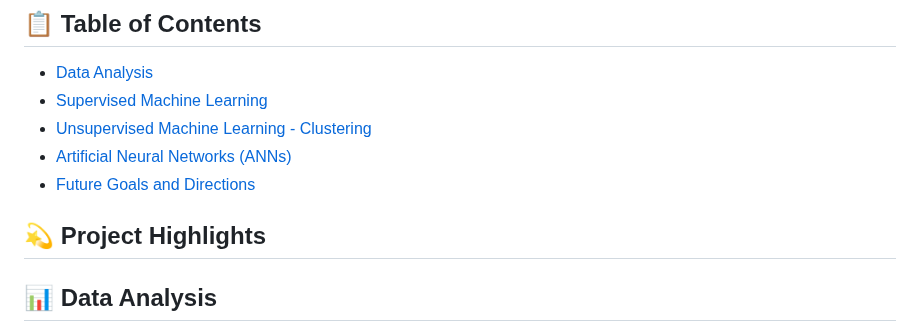
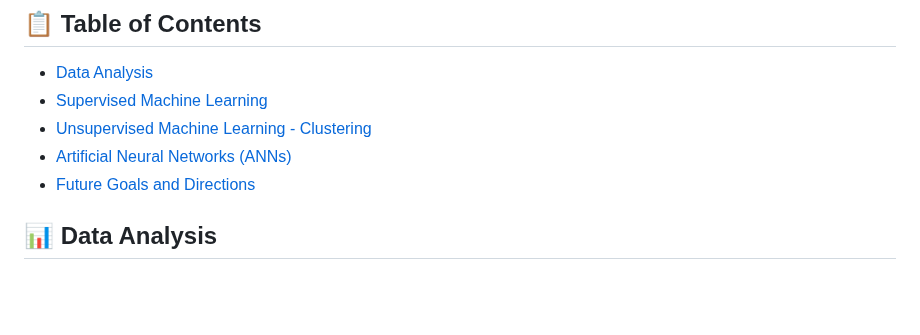
Before and after one commit to Eric-Chung-0511/Learning-Record, a Markdown page: Data Science Projects/README.md, the part around one of its changes. Drawn GitHub-style; blank space fills up the shorter version.

```diff
--- a/Data Science Projects/README.md
+++ b/Data Science Projects/README.md
@@ -7,8 +8,6 @@
 - [Unsupervised Machine Learning - Clustering](#unsupervised-machine-learning-clustering)
 - [Artificial Neural Networks (ANNs)](#artificial-neural-networks-anns)
 - [Future Goals and Directions](#future-goals-and-directions)
-
-## 💫 Project Highlights
 
 <h2 id="data-analysis">📊 Data Analysis</h2>
 
```
Also changed, not shown: other parts of Data Science Projects/README.md (+2 -1 lines).
